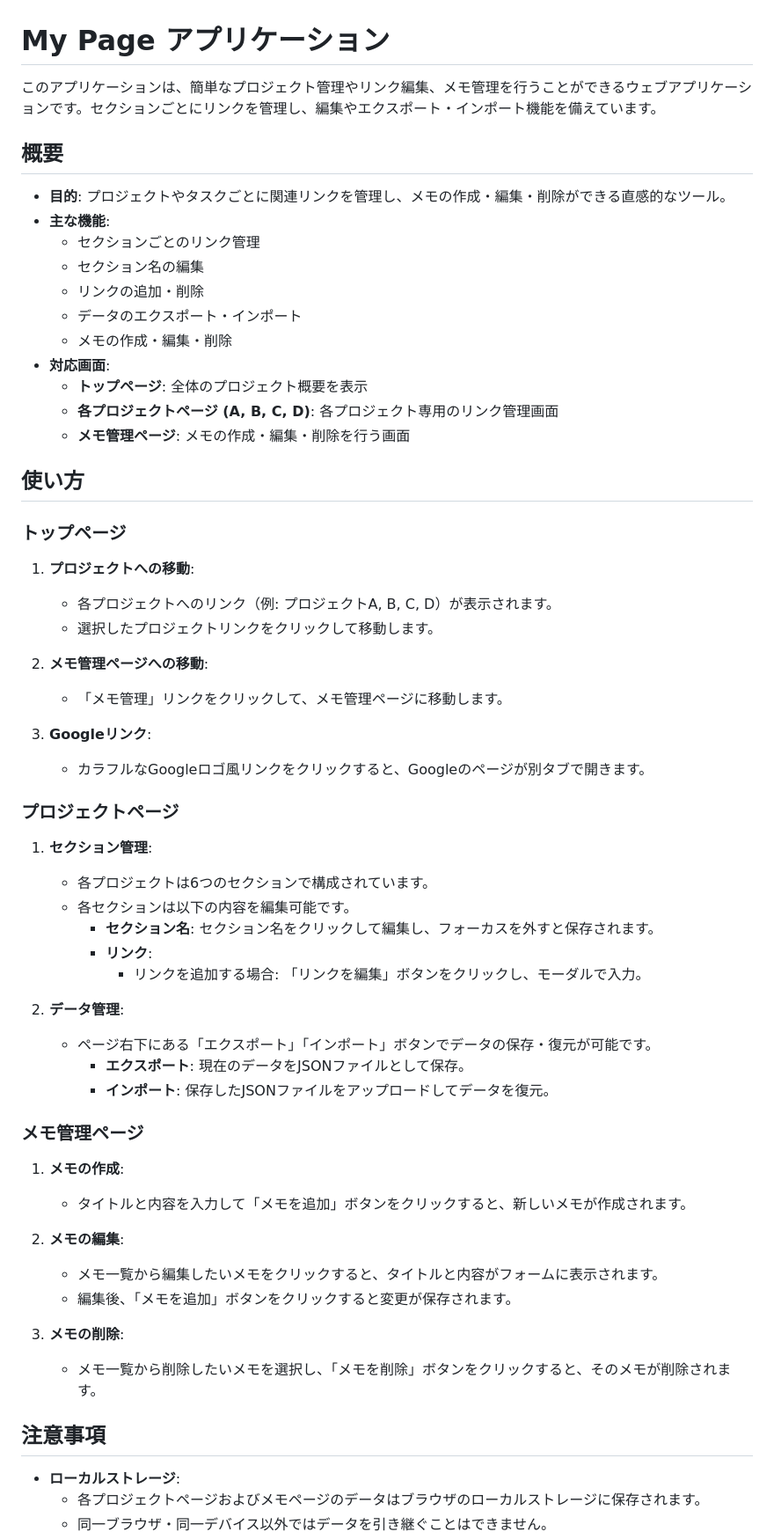
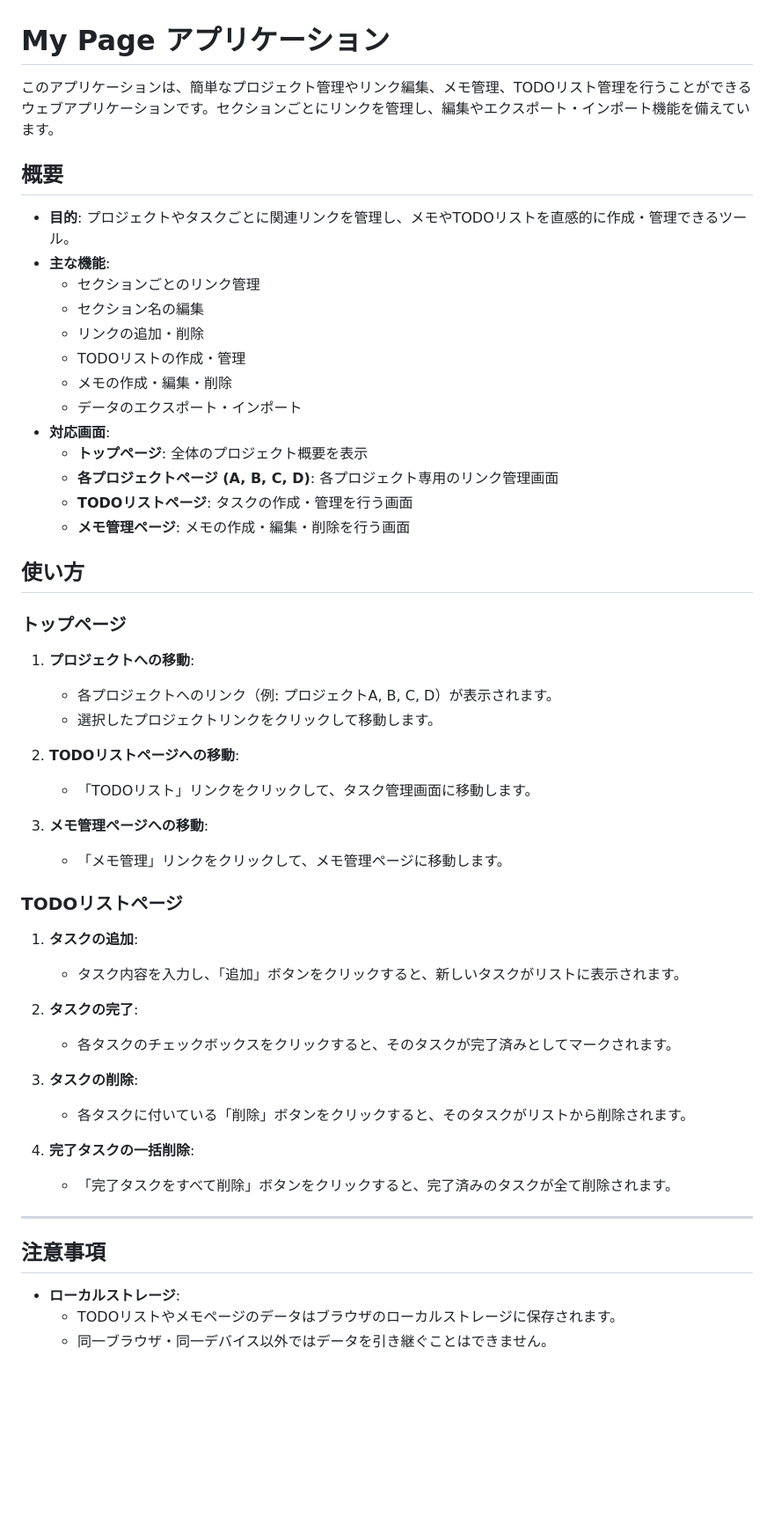
Before and after one commit to j-komatsu/static-my-page, a Markdown page: README.md, the part around one of its changes. Shown at 88% size. Drawn GitHub-style; blank space fills up the shorter version.

```diff
--- a/README.md
+++ b/README.md
@@ -1,19 +1,21 @@
 # My Page アプリケーション
 
-このアプリケーションは、簡単なプロジェクト管理やリンク編集、メモ管理を行うことができるウェブアプリケーションです。セクションごとにリンクを管理し、編集やエクスポート・インポート機能を備えています。
+このアプリケーションは、簡単なプロジェクト管理やリンク編集、メモ管理、TODOリスト管理を行うことができるウェブアプリケーションです。セクションごとにリンクを管理し、編集やエクスポート・インポート機能を備えています。
 
 ## 概要
 
-- **目的**: プロジェクトやタスクごとに関連リンクを管理し、メモの作成・編集・削除ができる直感的なツール。
+- **目的**: プロジェクトやタスクごとに関連リンクを管理し、メモやTODOリストを直感的に作成・管理できるツール。
 - **主な機能**:
   - セクションごとのリンク管理
   - セクション名の編集
   - リンクの追加・削除
+  - TODOリストの作成・管理
+  - メモの作成・編集・削除
   - データのエクスポート・インポート
-  - メモの作成・編集・削除
 - **対応画面**:
   - **トップページ**: 全体のプロジェクト概要を表示
   - **各プロジェクトページ (A, B, C, D)**: 各プロジェクト専用のリンク管理画面
+  - **TODOリストページ**: タスクの作成・管理を行う画面
   - **メモ管理ページ**: メモの作成・編集・削除を行う画面
 
 ## 使い方
@@ -24,40 +26,30 @@
    - 各プロジェクトへのリンク（例: プロジェクトA, B, C, D）が表示されます。
    - 選択したプロジェクトリンクをクリックして移動します。
 
-2. **メモ管理ページへの移動**:
+2. **TODOリストページへの移動**:
+   - 「TODOリスト」リンクをクリックして、タスク管理画面に移動します。
+
+3. **メモ管理ページへの移動**:
    - 「メモ管理」リンクをクリックして、メモ管理ページに移動します。
 
-3. **Googleリンク**:
-   - カラフルなGoogleロゴ風リンクをクリックすると、Googleのページが別タブで開きます。
+### TODOリストページ
 
-### プロジェクトページ
+1. **タスクの追加**:
+   - タスク内容を入力し、「追加」ボタンをクリックすると、新しいタスクがリストに表示されます。
 
-1. **セクション管理**:
-   - 各プロジェクトは6つのセクションで構成されています。
-   - 各セクションは以下の内容を編集可能です。
-     - **セクション名**: セクション名をクリックして編集し、フォーカスを外すと保存されます。
-     - **リンク**:
-       - リンクを追加する場合: 「リンクを編集」ボタンをクリックし、モーダルで入力。
+2. **タスクの完了**:
+   - 各タスクのチェックボックスをクリックすると、そのタスクが完了済みとしてマークされます。
 
-2. **データ管理**:
-   - ページ右下にある「エクスポート」「インポート」ボタンでデータの保存・復元が可能です。
-     - **エクスポート**: 現在のデータをJSONファイルとして保存。
-     - **インポート**: 保存したJSONファイルをアップロードしてデータを復元。
+3. **タスクの削除**:
+   - 各タスクに付いている「削除」ボタンをクリックすると、そのタスクがリストから削除されます。
 
-### メモ管理ページ
+4. **完了タスクの一括削除**:
+   - 「完了タスクをすべて削除」ボタンをクリックすると、完了済みのタスクが全て削除されます。
 
-1. **メモの作成**:
-   - タイトルと内容を入力して「メモを追加」ボタンをクリックすると、新しいメモが作成されます。
-
-2. **メモの編集**:
-   - メモ一覧から編集したいメモをクリックすると、タイトルと内容がフォームに表示されます。
-   - 編集後、「メモを追加」ボタンをクリックすると変更が保存されます。
-
-3. **メモの削除**:
-   - メモ一覧から削除したいメモを選択し、「メモを削除」ボタンをクリックすると、そのメモが削除されます。
+---
 
 ## 注意事項
 
 - **ローカルストレージ**:
-  - 各プロジェクトページおよびメモページのデータはブラウザのローカルストレージに保存されます。
+  - TODOリストやメモページのデータはブラウザのローカルストレージに保存されます。
   - 同一ブラウザ・同一デバイス以外ではデータを引き継ぐことはできません。
```
Also changed, not shown: other parts of README.md (+10 -33 lines).
